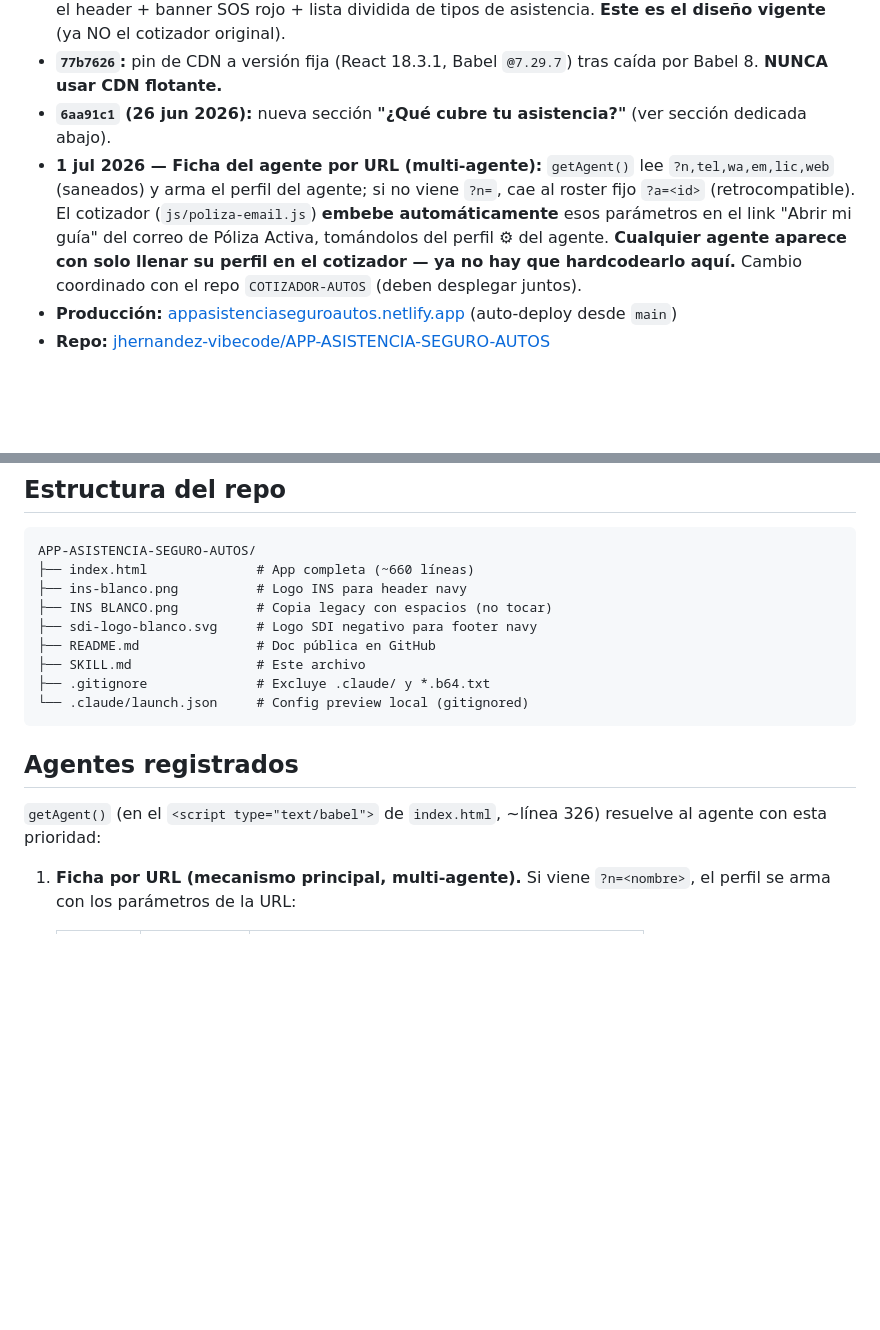
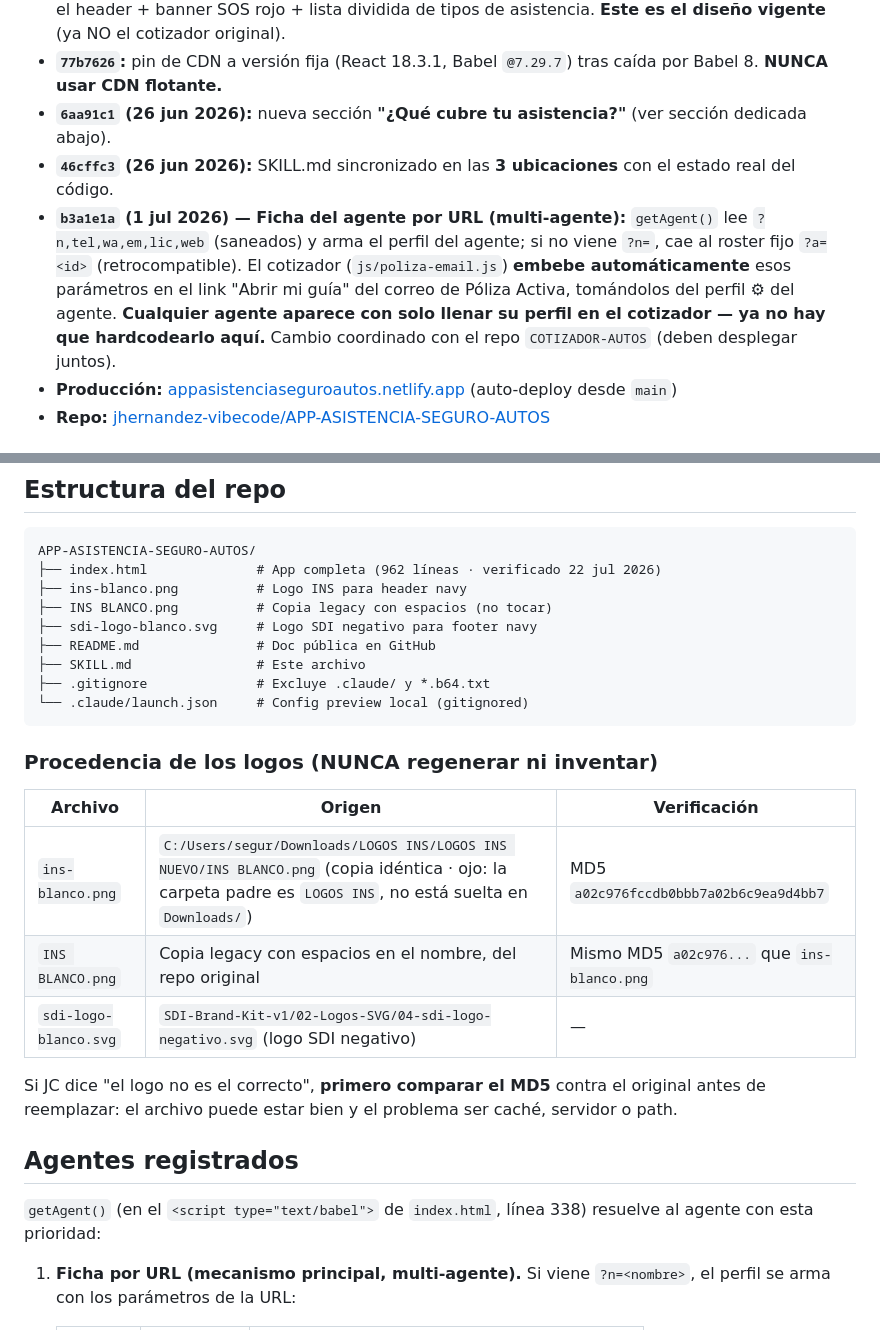
Before and after one commit to jhernandez-vibecode/APP-ASISTENCIA-SEGURO-AUTOS, a Markdown page: SKILL.md, 2 parts joined by grey strips. GitHub-like rendering; blank space fills up the shorter version.

````diff
--- a/SKILL.md
+++ b/SKILL.md
@@ -23,7 +23,8 @@ El cliente NUNCA configura nada. Los datos del agente llegan **en la URL**: el c
 - **`98537f4`:** **Rediseño Sereno** — home con saludo "¿Qué pasó con tu vehículo?" + chip de agente en el header + banner SOS rojo + lista dividida de tipos de asistencia. **Este es el diseño vigente** (ya NO el cotizador original).
 - **`77b7626`:** pin de CDN a versión fija (React 18.3.1, Babel `@7.29.7`) tras caída por Babel 8. **NUNCA usar CDN flotante.**
 - **`6aa91c1` (26 jun 2026):** nueva sección **"¿Qué cubre tu asistencia?"** (ver sección dedicada abajo).
-- **1 jul 2026 — Ficha del agente por URL (multi-agente):** `getAgent()` lee `?n,tel,wa,em,lic,web` (saneados) y arma el perfil del agente; si no viene `?n=`, cae al roster fijo `?a=<id>` (retrocompatible). El cotizador (`js/poliza-email.js`) **embebe automáticamente** esos parámetros en el link "Abrir mi guía" del correo de Póliza Activa, tomándolos del perfil ⚙ del agente. **Cualquier agente aparece con solo llenar su perfil en el cotizador — ya no hay que hardcodearlo aquí.** Cambio coordinado con el repo `COTIZADOR-AUTOS` (deben desplegar juntos).
+- **`46cffc3` (26 jun 2026):** SKILL.md sincronizado en las **3 ubicaciones** con el estado real del código.
+- **`b3a1e1a` (1 jul 2026) — Ficha del agente por URL (multi-agente):** `getAgent()` lee `?n,tel,wa,em,lic,web` (saneados) y arma el perfil del agente; si no viene `?n=`, cae al roster fijo `?a=<id>` (retrocompatible). El cotizador (`js/poliza-email.js`) **embebe automáticamente** esos parámetros en el link "Abrir mi guía" del correo de Póliza Activa, tomándolos del perfil ⚙ del agente. **Cualquier agente aparece con solo llenar su perfil en el cotizador — ya no hay que hardcodearlo aquí.** Cambio coordinado con el repo `COTIZADOR-AUTOS` (deben desplegar juntos).
 - **Producción:** [appasistenciaseguroautos.netlify.app](https://appasistenciaseguroautos.netlify.app) (auto-deploy desde `main`)
 - **Repo:** [jhernandez-vibecode/APP-ASISTENCIA-SEGURO-AUTOS](https://github.com/jhernandez-vibecode/APP-ASISTENCIA-SEGURO-AUTOS)
 
@@ -39,7 +40,7 @@ El cliente NUNCA configura nada. Los datos del agente llegan **en la URL**: el c
 
 ```
 APP-ASISTENCIA-SEGURO-AUTOS/
-├── index.html              # App completa (~660 líneas)
+├── index.html              # App completa (962 líneas · verificado 22 jul 2026)
 ├── ins-blanco.png          # Logo INS para header navy
 ├── INS BLANCO.png          # Copia legacy con espacios (no tocar)
 ├── sdi-logo-blanco.svg     # Logo SDI negativo para footer navy
@@ -49,9 +50,19 @@ APP-ASISTENCIA-SEGURO-AUTOS/
 └── .claude/launch.json     # Config preview local (gitignored)
 ```
 
+### Procedencia de los logos (NUNCA regenerar ni inventar)
+
+| Archivo | Origen | Verificación |
+|---|---|---|
+| `ins-blanco.png` | `C:/Users/segur/Downloads/LOGOS INS/LOGOS INS NUEVO/INS BLANCO.png` (copia idéntica · ojo: la carpeta padre es `LOGOS INS`, no está suelta en `Downloads/`) | MD5 `a02c976fccdb0bbb7a02b6c9ea9d4bb7` |
+| `INS BLANCO.png` | Copia legacy con espacios en el nombre, del repo original | Mismo MD5 `a02c976...` que `ins-blanco.png` |
+| `sdi-logo-blanco.svg` | `SDI-Brand-Kit-v1/02-Logos-SVG/04-sdi-logo-negativo.svg` (logo SDI negativo) | — |
+
+Si JC dice "el logo no es el correcto", **primero comparar el MD5** contra el original antes de reemplazar: el archivo puede estar bien y el problema ser caché, servidor o path.
+
 ## Agentes registrados
 
-`getAgent()` (en el `<script type="text/babel">` de `index.html`, ~línea 326) resuelve al agente con esta prioridad:
+`getAgent()` (en el `<script type="text/babel">` de `index.html`, línea 338) resuelve al agente con esta prioridad:
 
 1. **Ficha por URL (mecanismo principal, multi-agente).** Si viene `?n=<nombre>`, el perfil se arma con los parámetros de la URL:
 
````
Also changed, not shown: other parts of SKILL.md (+13 -7 lines).
